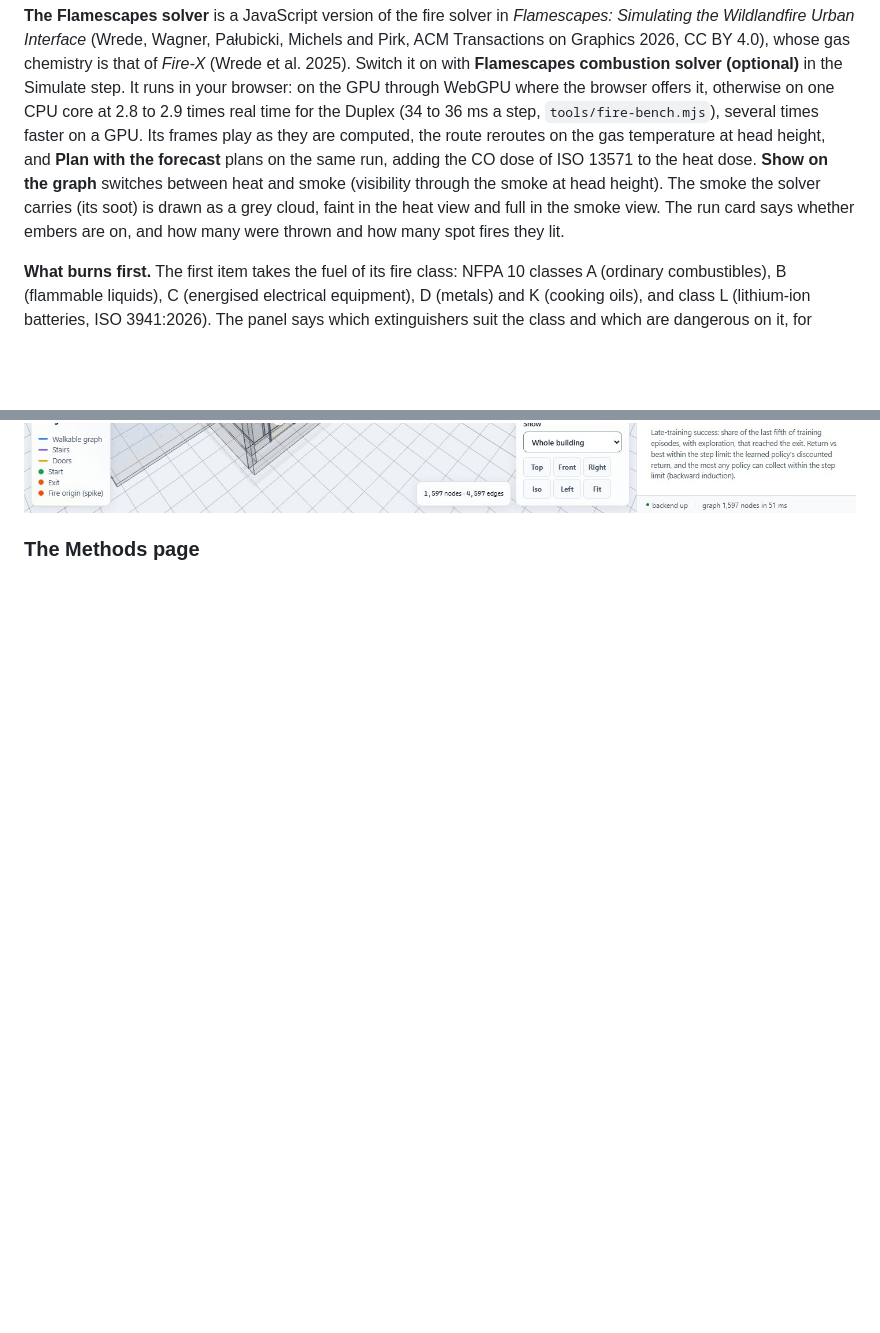
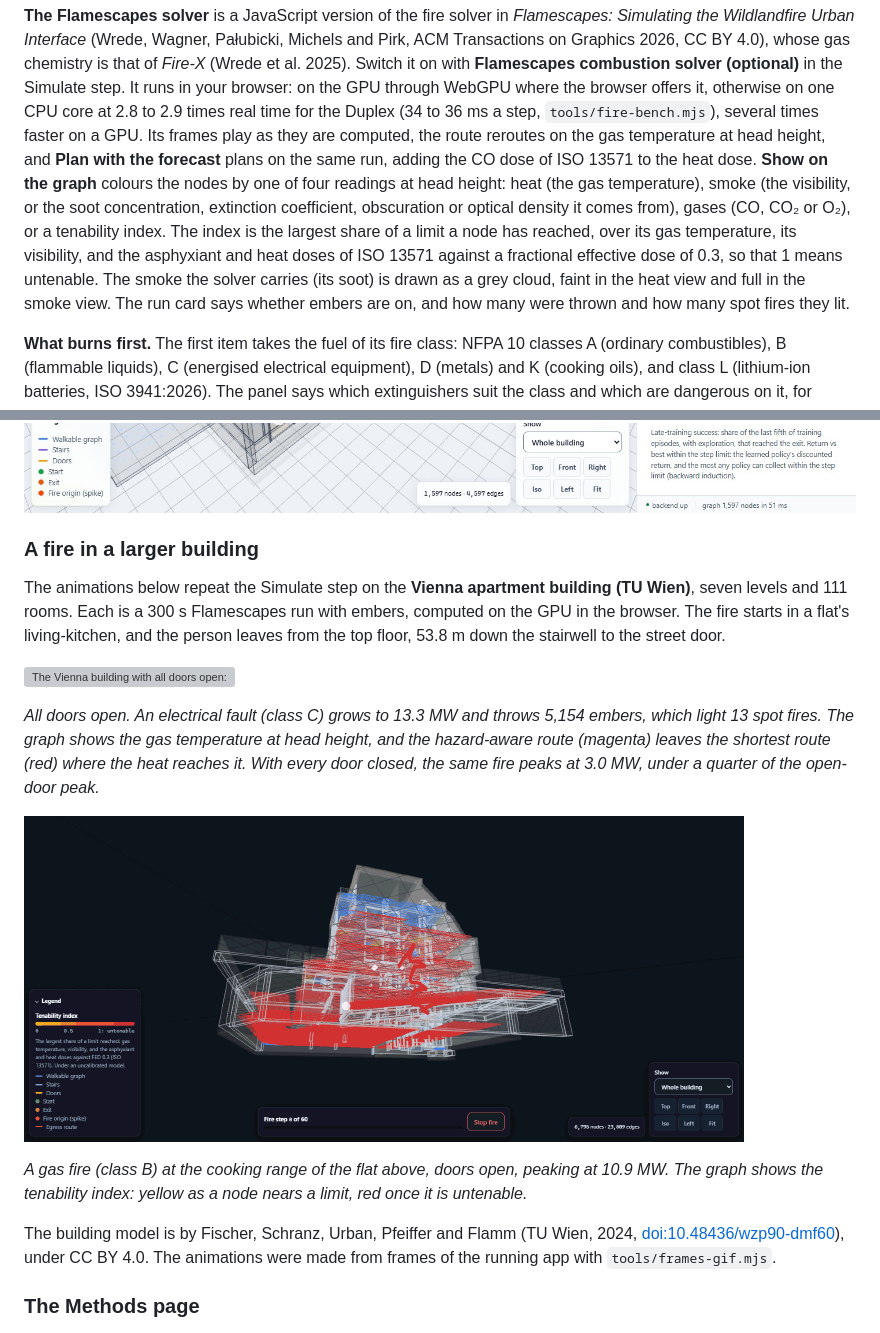
Before and after one commit to libishm1/Topologic_Studio, a Markdown page: README.md, 2 parts joined by grey strips. Drawn GitHub-style; pictures changed too: docs/images/vienna-tenability.gif (added); blank space fills up the shorter version; grey boxes are pictures that could not be loaded.

```diff
--- a/README.md
+++ b/README.md
@@ -178,11 +178,17 @@ otherwise on one CPU core at 2.8 to 2.9 times real time for the Duplex (34 to
 36 ms a step, `tools/fire-bench.mjs`), several times faster on a GPU. Its
 frames play as they are computed, the route reroutes on the gas temperature at
 head height, and **Plan with the forecast** plans on the same run, adding the
-CO dose of ISO 13571 to the heat dose. **Show on the graph** switches between
-heat and smoke (visibility through the smoke at head height). The smoke the
-solver carries (its soot) is drawn as a grey cloud, faint in the heat view
-and full in the smoke view. The run card says whether embers are on, and how
-many were thrown and how many spot fires they lit.
+CO dose of ISO 13571 to the heat dose. **Show on the graph** colours the
+nodes by one of four readings at head height: heat (the gas temperature),
+smoke (the visibility, or the soot concentration, extinction coefficient,
+obscuration or optical density it comes from), gases (CO, CO₂ or O₂), or a
+tenability index. The index is the largest share of a limit a node has
+reached, over its gas temperature, its visibility, and the asphyxiant and
+heat doses of ISO 13571 against a fractional effective dose of 0.3, so that 1
+means untenable. The smoke the solver carries (its soot) is drawn as a grey
+cloud, faint in the heat view and full in the smoke view. The run card says
+whether embers are on, and how many were thrown and how many spot fires they
+lit.
 
 **What burns first.** The first item takes the fuel of its fire class: NFPA 10
 classes A (ordinary combustibles), B (flammable liquids), C (energised
@@ -240,6 +246,33 @@ mostly from the way its path was drawn. The shielded learner escaped in all
 of them, by the earliest route, certified, in a median 1.8 ms.
 
 ![A trained agent's route out of the Duplex, as long as the shortest route (19.1 m), with its training success and its return against the best possible](docs/images/duplex-rl.jpg)
+
+### A fire in a larger building
+
+The animations below repeat the Simulate step on the **Vienna apartment
+building (TU Wien)**, seven levels and 111 rooms. Each is a 300 s Flamescapes
+run with embers, computed on the GPU in the browser. The fire starts in a
+flat's living-kitchen, and the person leaves from the top floor, 53.8 m down
+the stairwell to the street door.
+
+![The Vienna building with all doors open: an electrical fire grows in a living-kitchen, smoke spreads round the building, and the hazard-aware route in magenta leaves the shortest route in red near the fire](docs/images/vienna-doors-open.gif)
+
+*All doors open. An electrical fault (class C) grows to 13.3 MW and throws
+5,154 embers, which light 13 spot fires. The graph shows the gas temperature
+at head height, and the hazard-aware route (magenta) leaves the shortest
+route (red) where the heat reaches it. With every door closed, the same fire
+peaks at 3.0 MW, under a quarter of the open-door peak.*
+
+![A gas fire at the cooking range of the flat above, coloured by the tenability index: the floors near the fire turn red as their nodes become untenable](docs/images/vienna-tenability.gif)
+
+*A gas fire (class B) at the cooking range of the flat above, doors open,
+peaking at 10.9 MW. The graph shows the tenability index: yellow as a node
+nears a limit, red once it is untenable.*
+
+The building model is by Fischer, Schranz, Urban, Pfeiffer and Flamm (TU
+Wien, 2024, [doi:10.48436/wzp90-dmf60](https://doi.org/10.48436/wzp90-dmf60)),
+under CC BY 4.0. The animations were made from frames of the running app
+with `tools/frames-gif.mjs`.
 
 ### The Methods page
 
```
Also changed, not shown: other parts of README.md (+9 -3 lines), 4 other files.
